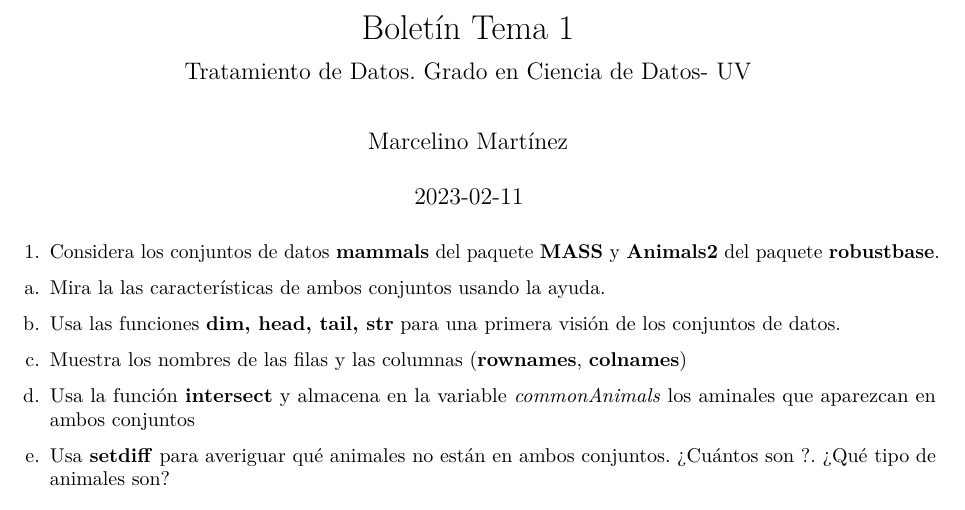
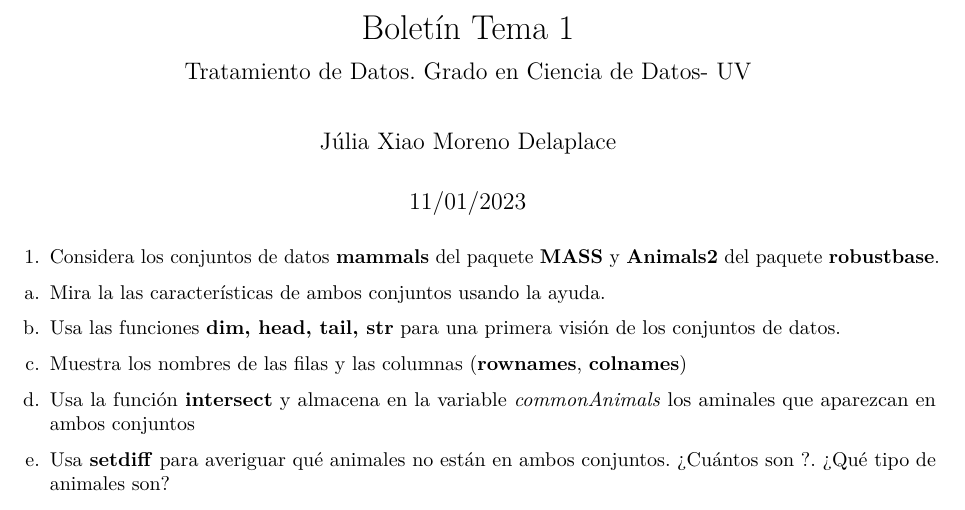
Before and after one commit to juliiaxiao/SolucionesTema1, an R Markdown document (BoletinTema1ALUMNO.Rmd..Rmd): part of page 1 of 2, cut so that both start at the same text. Rendered offline with R 4.5, knitr and Pandoc, then LaTeX, with nearby package versions.

Commit message:
datos personales

```diff
--- a/BoletinTema1ALUMNO.Rmd..Rmd
+++ b/BoletinTema1ALUMNO.Rmd..Rmd
@@ -1,8 +1,8 @@
 ---
 title: "Boletín Tema 1"
 subtitle: Tratamiento de Datos. Grado en Ciencia de Datos- UV
-author: "Marcelino Martínez"
-date:  "`r Sys.Date()`"  #Pondría la fecha del día actual
+author: "Júlia Xiao Moreno Delaplace"
+date:  "11/01/2023"  #Pondría la fecha del día actual
 params:
   lang: ES
 lang: "`r switch(params$lang, ES = 'es-ES', EN = 'en-US')`"
```
